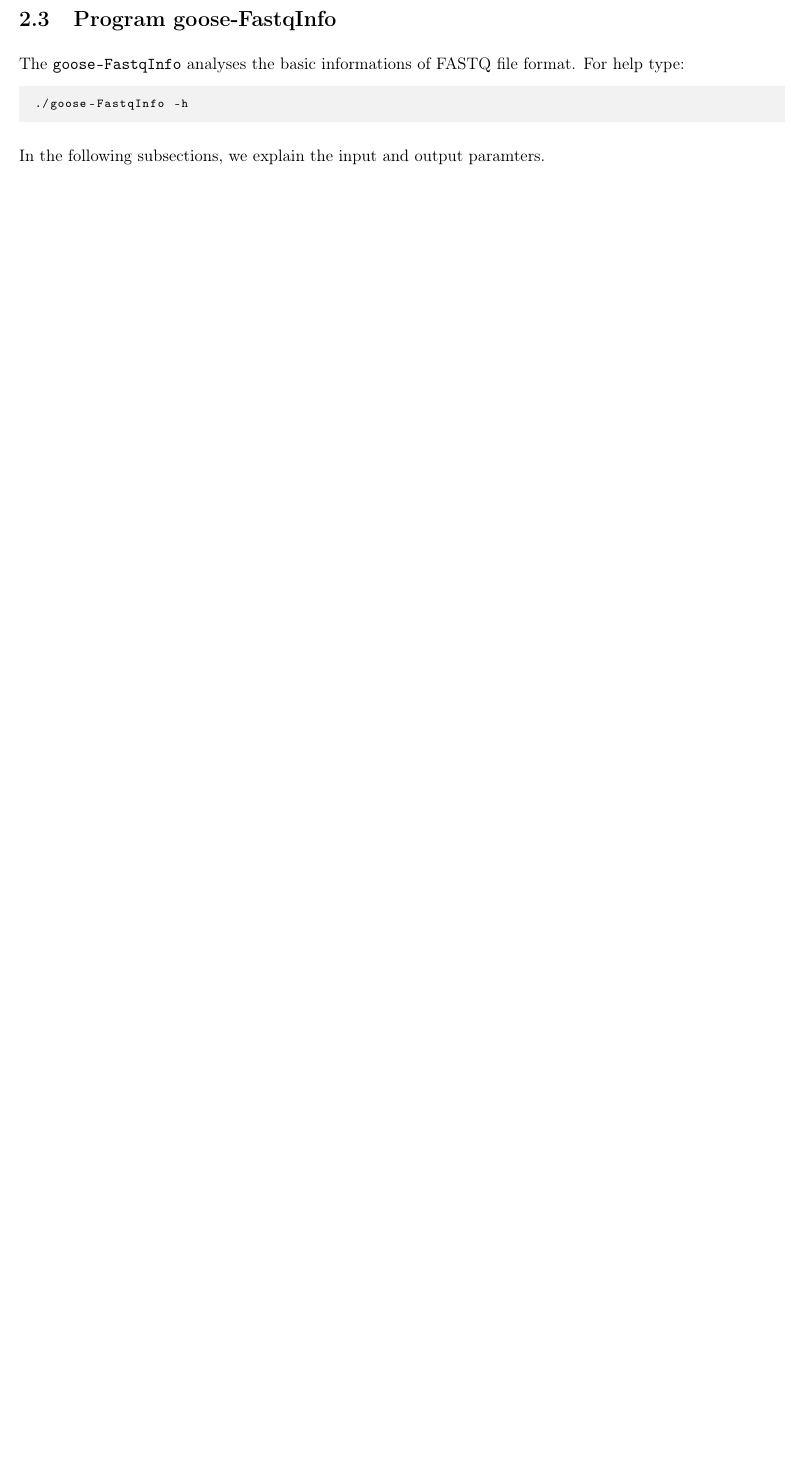
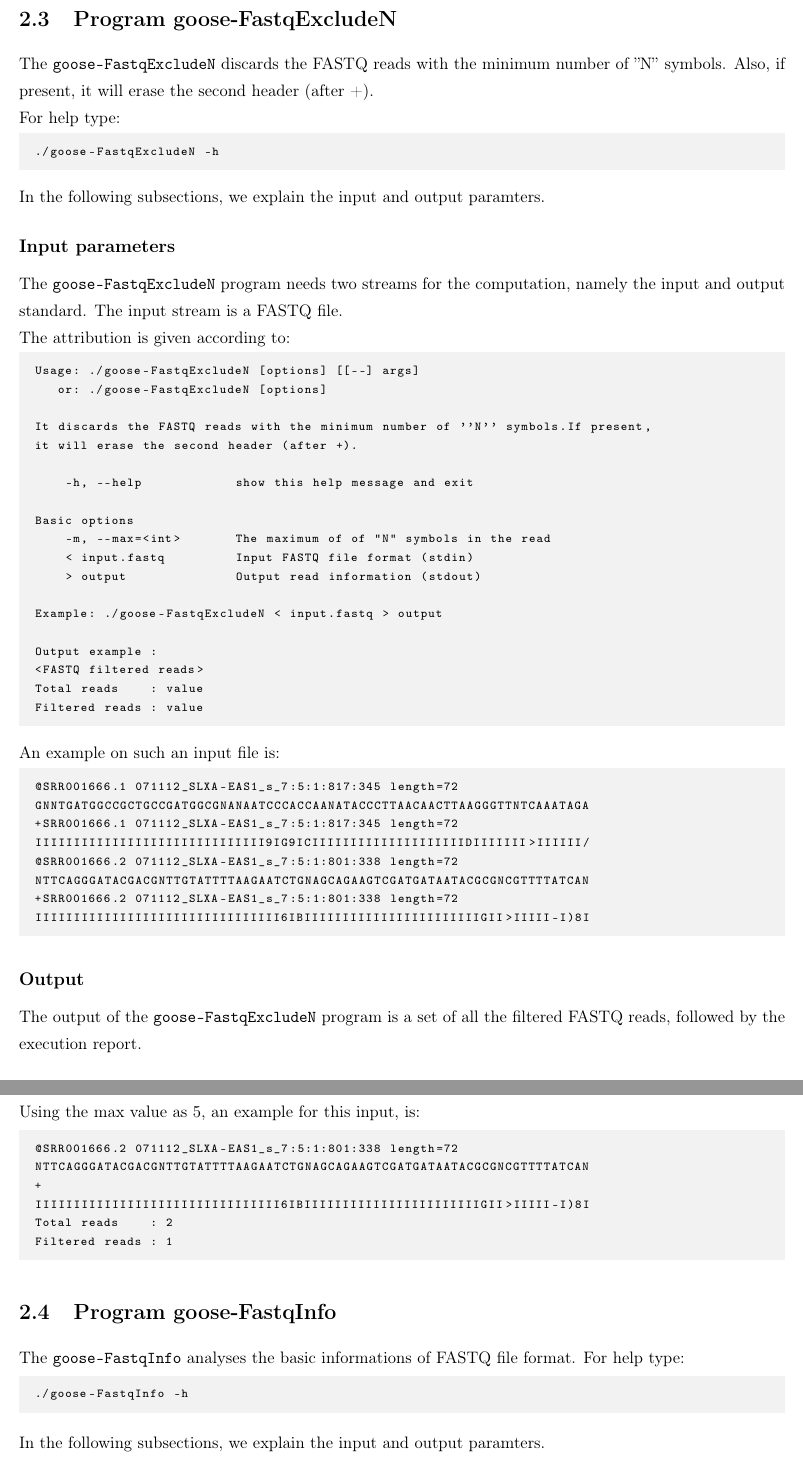
Before and after one commit to pratas/goose, a LaTeX document (manual/manual.tex, which reads manual/sections/FASTQ_tools/FastqExcludeN.tex): part of page 9 of 28 before the commit and two parts of pages 9 and 10 of 29 after it, the two joined at a grey line, cut so that both start at the same text, the shorter picture padded with empty space. Compiled offline with pdfLaTeX.

Commit message:
Documentation updated for FastqExcludeN tool

```diff
--- a/manual/sections/FASTQ_tools/FastqExcludeN.tex
+++ b/manual/sections/FASTQ_tools/FastqExcludeN.tex
@@ -1,6 +1,5 @@
 \section{Program goose-FastqExcludeN}
-The \texttt{goose-FastqExcludeN} ...
-
+The \texttt{goose-FastqExcludeN} discards the FASTQ reads with the minimum number of ''N'' symbols. Also, if present, it will erase the second header (after +).\\
 For help type:
 \begin{lstlisting}
 ./goose-FastqExcludeN -h
@@ -9,20 +8,50 @@ In the following subsections, we explain the input and output paramters.
 
 \subsection*{Input parameters}
 
-The \texttt{goose-FastqExcludeN} program needs ...
+The \texttt{goose-FastqExcludeN} program needs two streams for the computation,
+namely the input and output standard. The input stream is a FASTQ file.\\
 The attribution is given according to:
 \begin{lstlisting}
-TO DO
+Usage: ./goose-FastqExcludeN [options] [[--] args]
+   or: ./goose-FastqExcludeN [options]
+
+It discards the FASTQ reads with the minimum number of ''N'' symbols.If present,
+it will erase the second header (after +).
+
+    -h, --help            show this help message and exit
+
+Basic options
+    -m, --max=<int>       The maximum of of "N" symbols in the read
+    < input.fastq         Input FASTQ file format (stdin)
+    > output              Output read information (stdout)
+
+Example: ./goose-FastqExcludeN < input.fastq > output
+
+Output example :
+<FASTQ filtered reads>
+Total reads    : value
+Filtered reads : value
 \end{lstlisting}
-
 An example on such an input file is:
 \begin{lstlisting}
-TO DO
+@SRR001666.1 071112_SLXA-EAS1_s_7:5:1:817:345 length=72
+GNNTGATGGCCGCTGCCGATGGCGNANAATCCCACCAANATACCCTTAACAACTTAAGGGTTNTCAAATAGA
++SRR001666.1 071112_SLXA-EAS1_s_7:5:1:817:345 length=72
+IIIIIIIIIIIIIIIIIIIIIIIIIIIIII9IG9ICIIIIIIIIIIIIIIIIIIIIDIIIIIII>IIIIII/
+@SRR001666.2 071112_SLXA-EAS1_s_7:5:1:801:338 length=72
+NTTCAGGGATACGACGNTTGTATTTTAAGAATCTGNAGCAGAAGTCGATGATAATACGCGNCGTTTTATCAN
++SRR001666.2 071112_SLXA-EAS1_s_7:5:1:801:338 length=72
+IIIIIIIIIIIIIIIIIIIIIIIIIIIIIIII6IBIIIIIIIIIIIIIIIIIIIIIIIGII>IIIII-I)8I
 \end{lstlisting}
 
 \subsection*{Output}
-The output of the \texttt{goose-FastqExcludeN} program ...
-An example, for the input, is:
+The output of the \texttt{goose-FastqExcludeN} program is a set of all the filtered FASTQ reads, followed by the execution report.\\
+Using the max value as 5, an example for this input, is:
 \begin{lstlisting}
-TO DO
+@SRR001666.2 071112_SLXA-EAS1_s_7:5:1:801:338 length=72
+NTTCAGGGATACGACGNTTGTATTTTAAGAATCTGNAGCAGAAGTCGATGATAATACGCGNCGTTTTATCAN
++
+IIIIIIIIIIIIIIIIIIIIIIIIIIIIIIII6IBIIIIIIIIIIIIIIIIIIIIIIIGII>IIIII-I)8I
+Total reads    : 2
+Filtered reads : 1
 \end{lstlisting}
```
Also changed, not shown: manual/sections/FASTQ_tools/FASTQ_tools.tex (+2 -2 lines), manual/manual.pdf.
